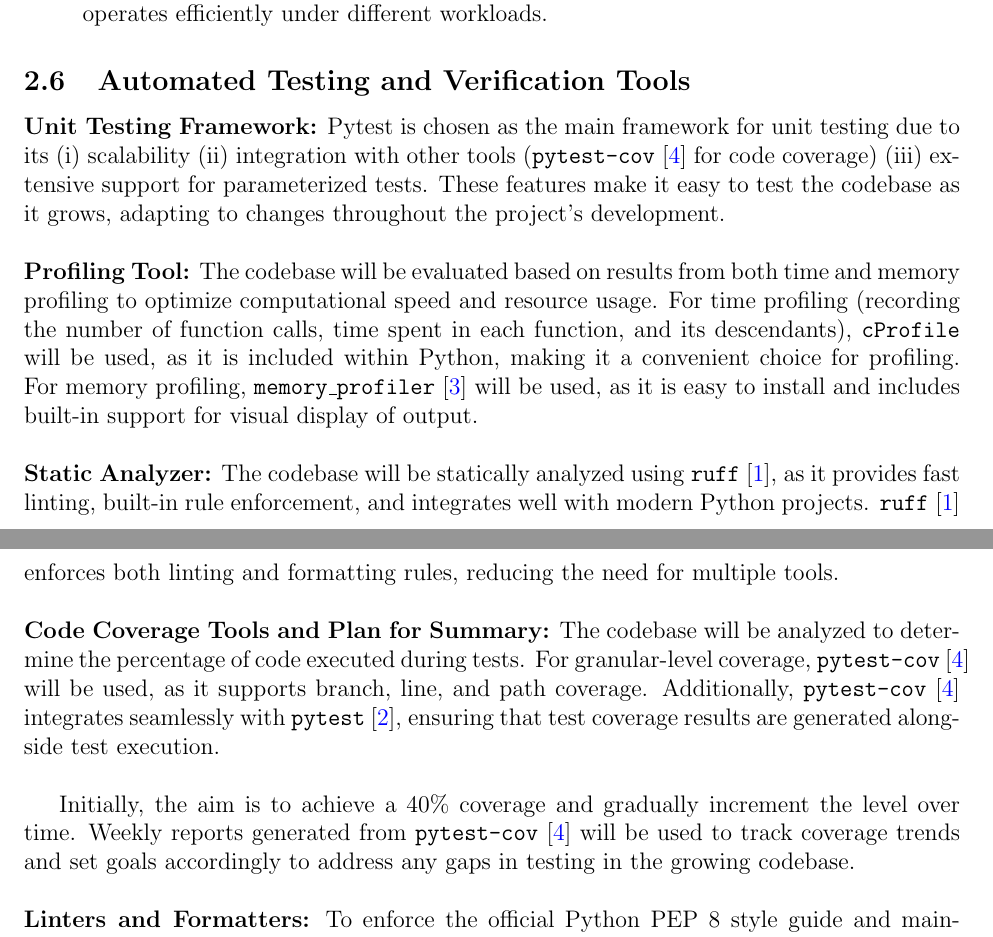
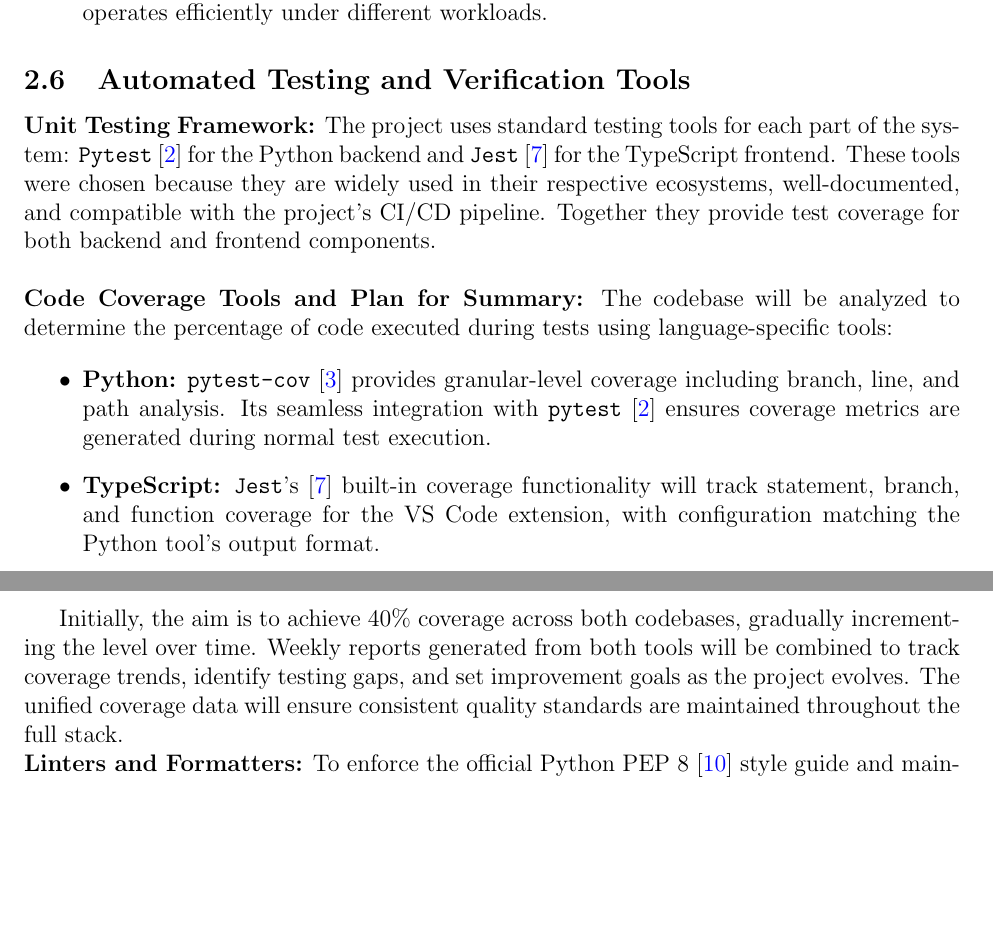
Before and after one commit to ssm-lab/capstone--source-code-optimizer, a LaTeX document (docs/VnVPlan/VnVPlan.tex): two parts of pages 13 and 14 of 70, joined at a grey line, cut so that both start at the same text, the shorter picture padded with empty space. Compiled offline with pdfLaTeX.

Commit message:
Updated automated testing and verification tools to include plugin (#528)
closes #505
fixes #506

```diff
--- a/docs/VnVPlan/VnVPlan.tex
+++ b/docs/VnVPlan/VnVPlan.tex
@@ -484,49 +484,20 @@ components of this plan include:
 
 \subsection{Automated Testing and Verification Tools}
 
-\textbf{Unit Testing Framework:} Pytest is chosen as the main
-framework for unit testing due to its
-\begin{inparaenum}[(i)]
-\item scalability
-\item integration with other tools
-  (\texttt{pytest-cov}~\cite{pytest-cov} for code coverage)
-\item extensive support for parameterized tests.
-\end{inparaenum} These features make it easy to test the codebase as
-it grows, adapting to changes throughout the project's development.\\
-
-\noindent\textbf{Profiling Tool:} The codebase will be evaluated
-based on results from both time and memory profiling to optimize
-computational speed and resource usage. For time profiling (recording
-  the number of function calls, time spent in each function, and its
-descendants), \texttt{cProfile} will be used, as it is included
-within Python, making it a convenient choice for profiling. For
-memory profiling, \texttt{memory\_profiler}~\cite{memory_profiler}
-will be used, as it is easy to install and includes built-in support
-for visual display of output.\\
-
-\noindent\textbf{Static Analyzer:} The codebase will be statically
-analyzed using \texttt{ruff}~\cite{ruff}, as it provides fast
-linting, built-in rule enforcement, and integrates well with modern
-Python projects. \texttt{ruff}~\cite{ruff} enforces both linting and
-formatting rules, reducing the need for multiple tools.\\
-
-\noindent\textbf{Code Coverage Tools and Plan for Summary:} The
-codebase will be analyzed to determine the percentage of code
-executed during tests. For granular-level coverage,
-\texttt{pytest-cov}~\cite{pytest-cov} will be used, as it supports
-branch, line, and path coverage. Additionally,
-\texttt{pytest-cov}~\cite{pytest-cov} integrates seamlessly with
-\texttt{pytest}~\cite{pytest}, ensuring that test coverage results
-are generated alongside test execution.\\
-
-Initially, the aim is to achieve a 40\% coverage and gradually
-increment the level over time. Weekly reports generated from
-\texttt{pytest-cov}~\cite{pytest-cov} will be used to track coverage
-trends and set goals accordingly to address any gaps in testing in
-the growing codebase.\\
+\textbf{Unit Testing Framework:} The project uses standard testing tools for each part of the system: \texttt{Pytest}~\cite{pytest} for the Python backend and \texttt{Jest}~\cite{jest} for the TypeScript frontend. These tools were chosen because they are widely used in their respective ecosystems, well-documented, and compatible with the project's CI/CD pipeline. Together they provide test coverage for both backend and frontend components.\\
+
+\noindent\textbf{Code Coverage Tools and Plan for Summary:} The codebase will be analyzed to determine the percentage of code executed during tests using language-specific tools:
+
+\begin{itemize}
+    \item \textbf{Python:} \texttt{pytest-cov}~\cite{pytest-cov} provides granular-level coverage including branch, line, and path analysis. Its seamless integration with \texttt{pytest}~\cite{pytest} ensures coverage metrics are generated during normal test execution.
+
+    \item \textbf{TypeScript:} \texttt{Jest}'s~\cite{jest} built-in coverage functionality will track statement, branch, and function coverage for the VS Code extension, with configuration matching the Python tool's output format.
+\end{itemize}
+
+Initially, the aim is to achieve 40\% coverage across both codebases, gradually incrementing the level over time. Weekly reports generated from both tools will be combined to track coverage trends, identify testing gaps, and set improvement goals as the project evolves. The unified coverage data will ensure consistent quality standards are maintained throughout the full stack.
 
 \noindent\textbf{Linters and Formatters:} To enforce the official
-Python PEP 8 style guide and maintain code quality, the team will use
+Python PEP 8~\cite{pep8} style guide and maintain code quality, the team will use
 \texttt{ruff}~\cite{ruff} for Python code and
 \texttt{eslint}~\cite{eslint} paired with
 \texttt{Prettier}~\cite{prettier} for the TypeScript extension.\\
```
Also changed, not shown: refs/References.bib (+7 -0 lines), docs/VnVPlan/VnVPlan.tex (2 more changed lines).
